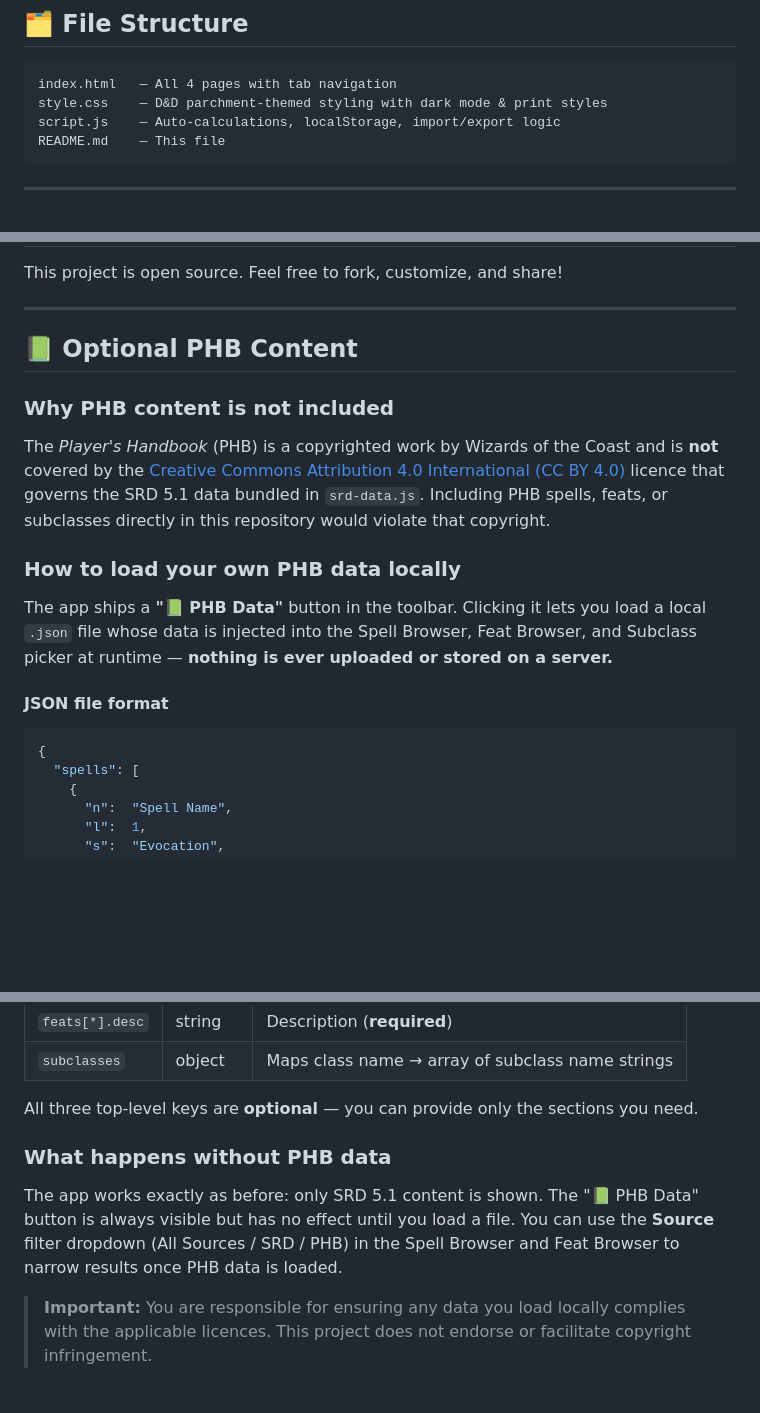
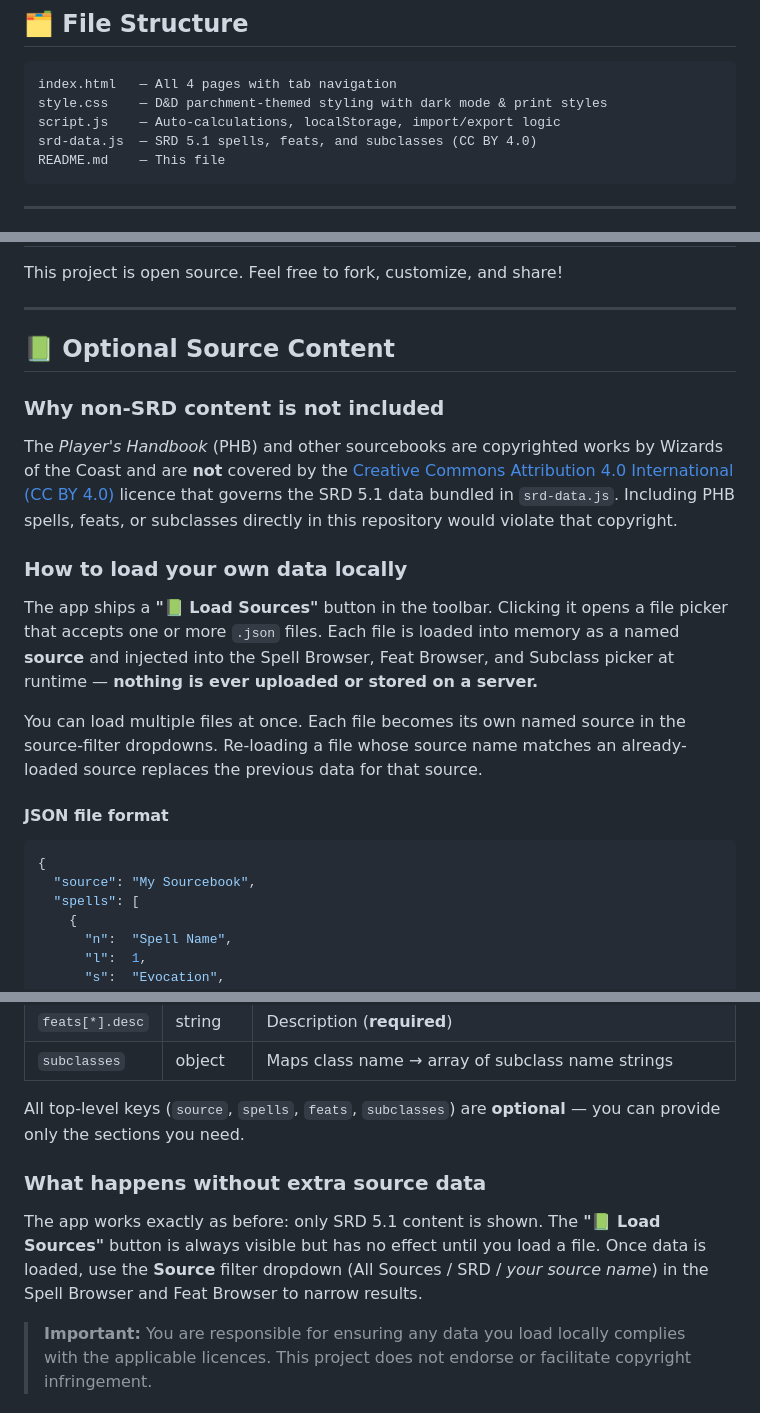
Before and after one commit to TheCrazy8/dndcharmaker, a Markdown page: README.md, 3 parts joined by grey strips. GitHub-like rendering; blank space fills up the shorter version.

Commit message:
Update README to reflect current multi-source data system
Agent-Logs-Url: https://github.com/TheCrazy8/dndcharmaker/sessions/ddc1be5d-2458-43a8-ac02-03092119aaa1

Co-authored-by: TheCrazy8 <187664439+TheCrazy8@users.noreply.github.com>

````diff
--- a/README.md
+++ b/README.md
@@ -57,6 +57,7 @@ Abyssal, Artificer, Barbarian, Bard, Blood Hunter, Cleric, Dragon Knight, Druid,
 index.html   — All 4 pages with tab navigation
 style.css    — D&D parchment-themed styling with dark mode & print styles
 script.js    — Auto-calculations, localStorage, import/export logic
+srd-data.js  — SRD 5.1 spells, feats, and subclasses (CC BY 4.0)
 README.md    — This file
 ```
 
@@ -76,20 +77,23 @@ This project is open source. Feel free to fork, customize, and share!
 
 ---
 
-## 📗 Optional PHB Content
+## 📗 Optional Source Content
 
-### Why PHB content is not included
+### Why non-SRD content is not included
 
-The *Player's Handbook* (PHB) is a copyrighted work by Wizards of the Coast and is **not** covered by the [Creative Commons Attribution 4.0 International (CC BY 4.0)](https://creativecommons.org/licenses/by/4.0/) licence that governs the SRD 5.1 data bundled in `srd-data.js`. Including PHB spells, feats, or subclasses directly in this repository would violate that copyright.
+The *Player's Handbook* (PHB) and other sourcebooks are copyrighted works by Wizards of the Coast and are **not** covered by the [Creative Commons Attribution 4.0 International (CC BY 4.0)](https://creativecommons.org/licenses/by/4.0/) licence that governs the SRD 5.1 data bundled in `srd-data.js`. Including PHB spells, feats, or subclasses directly in this repository would violate that copyright.
 
-### How to load your own PHB data locally
+### How to load your own data locally
 
-The app ships a **"📗 PHB Data"** button in the toolbar. Clicking it lets you load a local `.json` file whose data is injected into the Spell Browser, Feat Browser, and Subclass picker at runtime — **nothing is ever uploaded or stored on a server.**
+The app ships a **"📗 Load Sources"** button in the toolbar. Clicking it opens a file picker that accepts one or more `.json` files. Each file is loaded into memory as a named **source** and injected into the Spell Browser, Feat Browser, and Subclass picker at runtime — **nothing is ever uploaded or stored on a server.**
+
+You can load multiple files at once. Each file becomes its own named source in the source-filter dropdowns. Re-loading a file whose source name matches an already-loaded source replaces the previous data for that source.
 
 #### JSON file format
 
 ```json
 {
+  "source": "My Sourcebook",
   "spells": [
     {
       "n":  "Spell Name",
@@ -131,10 +136,10 @@ The app ships a **"📗 PHB Data"** button in the toolbar. Clicking it lets you
 | `feats[*].desc` | string | Description (**required**) |
 | `subclasses` | object | Maps class name → array of subclass name strings |
 
-All three top-level keys are **optional** — you can provide only the sections you need.
+All top-level keys (`source`, `spells`, `feats`, `subclasses`) are **optional** — you can provide only the sections you need.
 
-### What happens without PHB data
+### What happens without extra source data
 
-The app works exactly as before: only SRD 5.1 content is shown. The "📗 PHB Data" button is always visible but has no effect until you load a file. You can use the **Source** filter dropdown (All Sources / SRD / PHB) in the Spell Browser and Feat Browser to narrow results once PHB data is loaded.
+The app works exactly as before: only SRD 5.1 content is shown. The **"📗 Load Sources"** button is always visible but has no effect until you load a file. Once data is loaded, use the **Source** filter dropdown (All Sources / SRD / *your source name*) in the Spell Browser and Feat Browser to narrow results.
 
 > **Important:** You are responsible for ensuring any data you load locally complies with the applicable licences. This project does not endorse or facilitate copyright infringement.
````
Also changed, not shown: other parts of README.md (+1 -0 lines).
